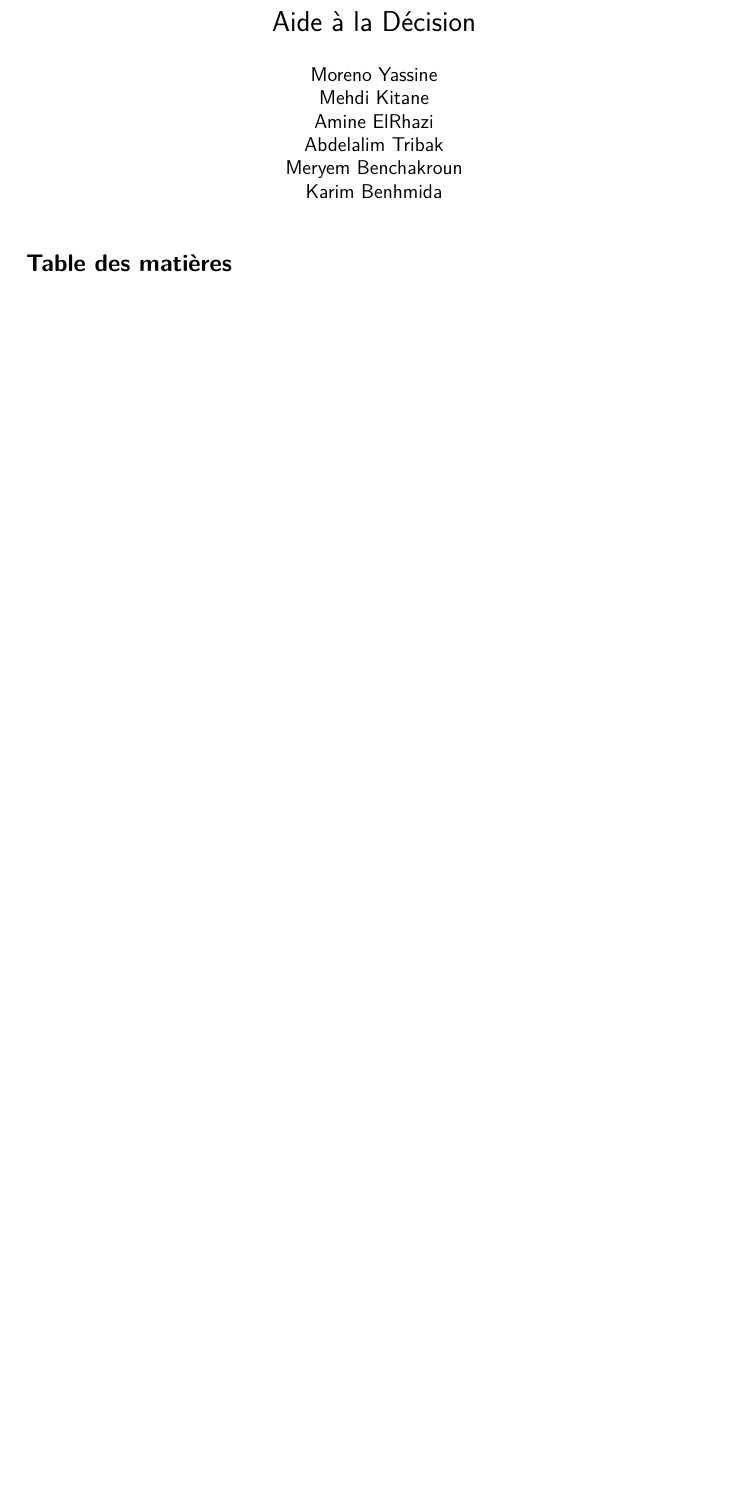
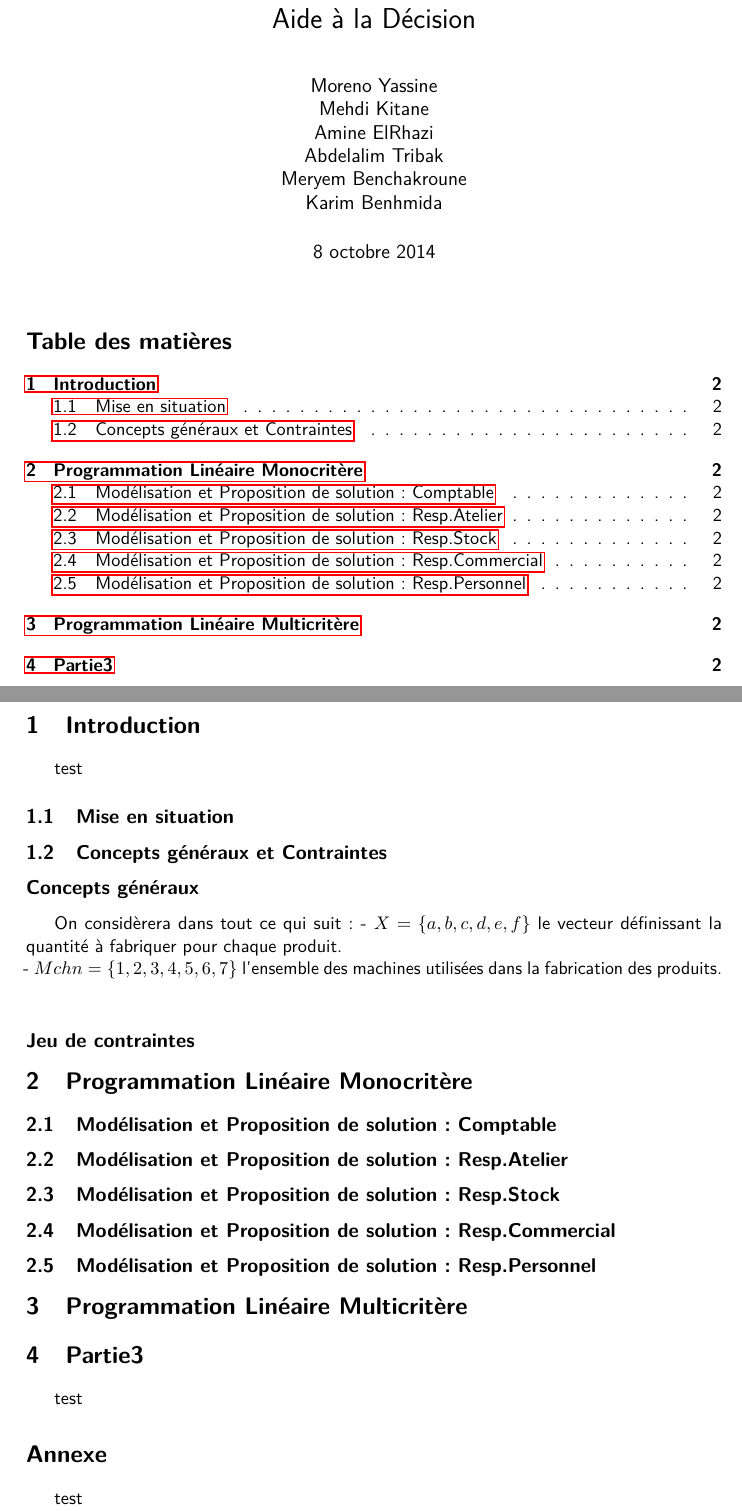
Before and after one commit to Moreno-Yassine/AD-Fabrique, a LaTeX document (CR/CR.tex): part of the page before the commit and two parts of pages 1 and 2 of 2 after it, the two joined at a grey line, cut so that both start at the same text, the shorter picture padded with empty space. Compiled offline with pdfLaTeX.

Commit message:
Compte Rendu
Structure

```diff
--- a/CR/CR.tex
+++ b/CR/CR.tex
@@ -17,13 +17,44 @@
 
 \renewcommand*{\familydefault}{\sfdefault}
 
+
 \title{Aide à la Décision}
-\author{Dragibus}
-\author{Moreno Yassine \cr Mehdi Kitane \cr Amine ElRhazi \cr Abdelalim Tribak \cr Meryem Benchakroun \cr Karim Benhmida}
-\date{}
+
+
+\author{Moreno Yassine \cr Mehdi Kitane \cr Amine ElRhazi \cr Abdelalim Tribak \cr Meryem Benchakroune \cr Karim Benhmida}
 
 \begin{document}
+
+\begin{LARGE}
 \maketitle
+\end{LARGE}
+
 \tableofcontents
 \newpage
+
+\section{Introduction}
+test
+\subsection{Mise en situation}
+\subsection{Concepts généraux et Contraintes}
+\subsection*{Concepts généraux}
+On considèrera dans tout ce qui suit :
+- $X = \left\{a, b, c, d, e, f\right\}$ le vecteur définissant la quantité à fabriquer pour chaque produit.  \\
+- $Mchn = \left\{1, 2, 3, 4, 5, 6, 7\right\}$ l'ensemble des machines utilisées dans la fabrication des produits.  \\
+
+\subsection*{Jeu de contraintes}
+
+\section{Programmation Linéaire Monocritère}
+\subsection{Modélisation et Proposition de solution : Comptable}
+\subsection{Modélisation et Proposition de solution : Resp.Atelier}
+\subsection{Modélisation et Proposition de solution : Resp.Stock}
+\subsection{Modélisation et Proposition de solution : Resp.Commercial}
+\subsection{Modélisation et Proposition de solution : Resp.Personnel}
+
+\section{Programmation Linéaire Multicritère}
+
+\section{Partie3}
+test
+
+\section*{Annexe}
+test
 \end{document}
```
Also changed, not shown: CR/CR.pdf (added).
